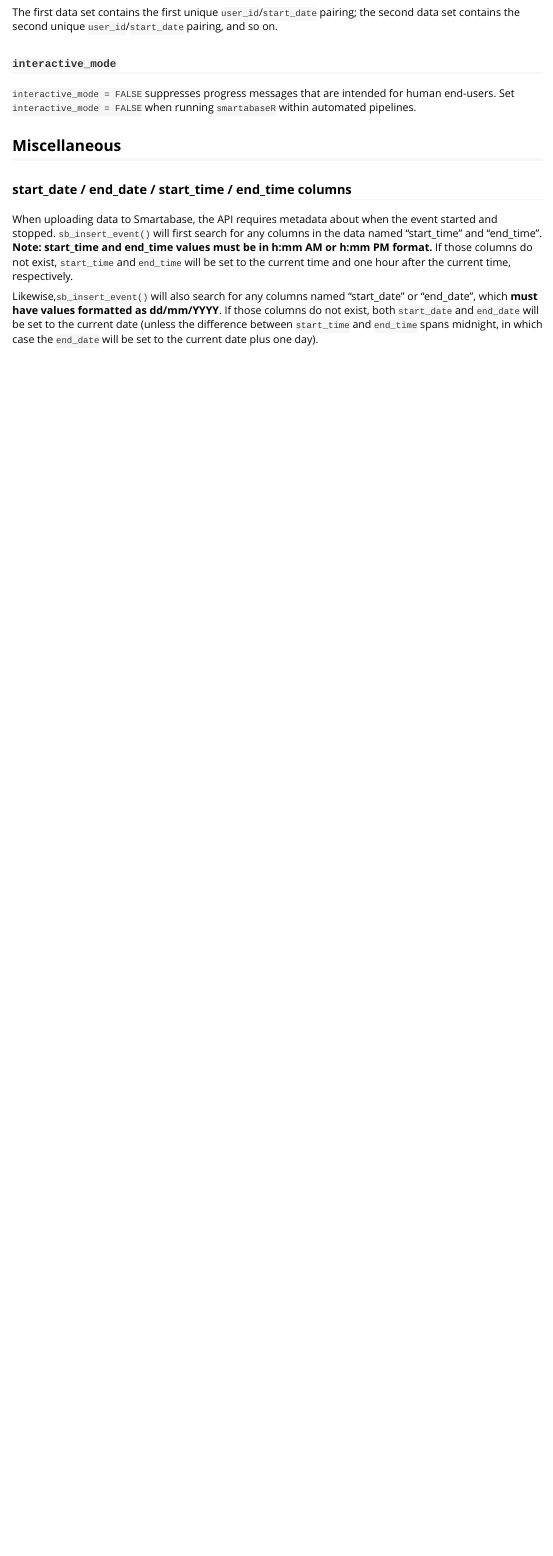
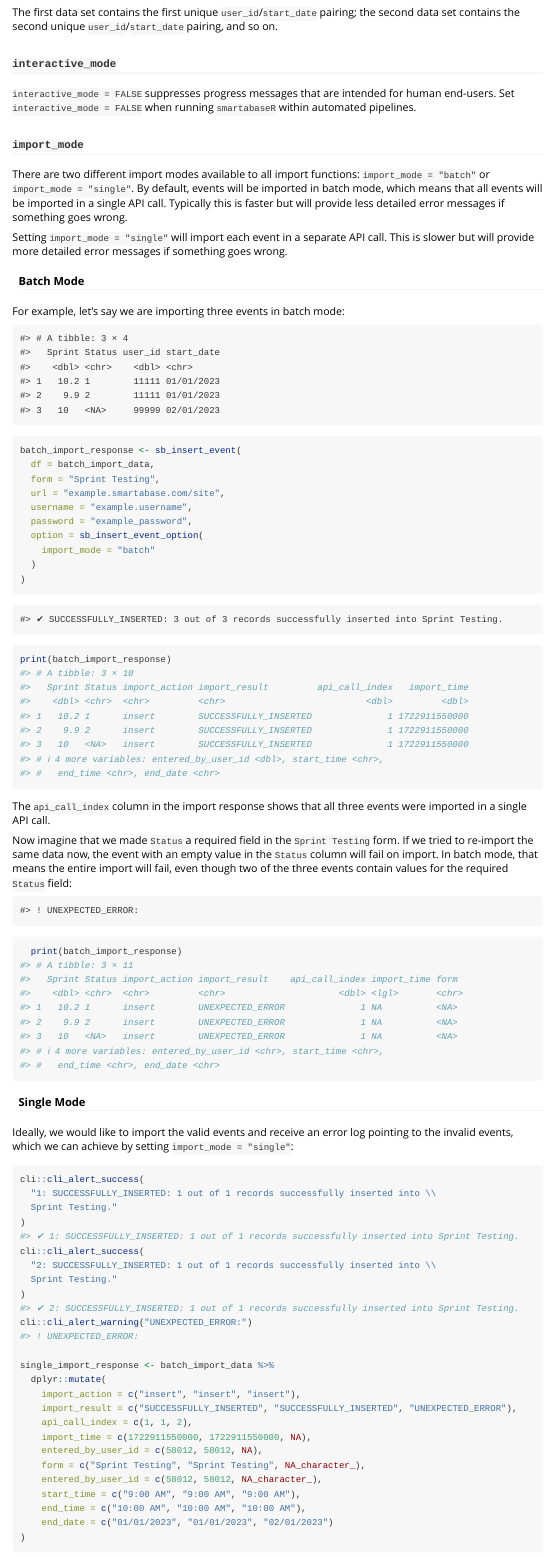
Before and after one commit to Teamworksapp/smartabaseR, an R Markdown document (vignettes/importing-data.Rmd): the page in a window 1100 px wide, from 8360 px down before the commit and from 8210 px down after it, so that both start at the same text. Rendered offline with R 4.5, knitr and Pandoc, with nearby package versions.

Commit message:
Add import_mode to import options

````diff
--- a/vignettes/importing-data.Rmd
+++ b/vignettes/importing-data.Rmd
@@ -474,3 +466,94 @@ The first data set contains the first unique `user_id`/`start_date` pairing; the
 
 `interactive_mode = FALSE` suppresses progress messages that are intended for human end-users. Set `interactive_mode = FALSE` when running `smartabaseR` within automated pipelines.
 
+### `import_mode`
+
+There are two different import modes available to all import functions: `import_mode = "batch"` or `import_mode = "single"`. By default, events will be imported in batch mode, which means that all events will be imported in a single API call. Typically this is faster but will provide less detailed error messages if something goes wrong.
+
+Setting `import_mode = "single"` will import each event in a separate API call. This is slower but will provide more detailed error messages if something goes wrong.
+
+#### Batch Mode
+
+For example, let's say we are importing three events in batch mode:
+
+```{r batch_mode_example1, echo = FALSE}
+batch_import_data <- tibble::tibble(
+  `Sprint` = c(10.2, 9.9, 10.0),
+  Status = c(1, 2, NA_character_)
+)
+
+batch_import_data2 <- batch_import_data %>%
+  dplyr::mutate(
+    user_id = c(11111, 11111, 99999),
+    start_date = c("01/01/2023", "01/01/2023", "02/01/2023")
+  )
+
+batch_import_data2
+```
+
+```{r batch_mode_example3, echo = TRUE, eval = FALSE}
+batch_import_response <- sb_insert_event(
+  df = batch_import_data,
+  form = "Sprint Testing",
+  url = "example.smartabase.com/site",
+  username = "example.username",
+  password = "example_password",
+  option = sb_insert_event_option(
+    import_mode = "batch"
+  )
+)
+```
+
+```{r, batch_mode_example4, echo = FALSE}
+cli::cli_alert_success(
+  "SUCCESSFULLY_INSERTED: 3 out of 3 records successfully inserted into \\
+  Sprint Testing."
+)
+
+batch_import_response <- batch_import_data %>%
+  dplyr::mutate(
+    import_action = c("insert", "insert", "insert"),
+    import_result = c("SUCCESSFULLY_INSERTED", "SUCCESSFULLY_INSERTED", "SUCCESSFULLY_INSERTED"),
+    api_call_index = c(1, 1, 1),
+    import_time = c(1722911550000, 1722911550000, 1722911550000),
+    entered_by_user_id = c(58012, 58012, 58012),
+    start_time = c("9:00 AM", "9:00 AM", "9:00 AM"),
+    end_time = c("10:00 AM", "10:00 AM", "10:00 AM"),
+    end_date = c("01/01/2023", "01/01/2023", "02/01/2023")
+)
+```
+
+```{r batch_mode_example5, echo = TRUE}
+print(batch_import_response)
+```
+
+The `api_call_index` column in the import response shows that all three events were imported in a single API call.
+
+Now imagine that we made `Status` a required field in the `Sprint Testing` form. If we tried to re-import the same data now, the event with an empty value in the `Status` column will fail on import. In batch mode, that means the entire import will fail, even though two of the three events contain values for the required `Status` field:
+
+```{r batch_mode_example6, echo = FALSE}
+cli::cli_alert_warning("UNEXPECTED_ERROR:")
+
+batch_import_response <- batch_import_data %>%
+  dplyr::mutate(
+    import_action = c("insert", "insert", "insert"),
+    import_result = c("UNEXPECTED_ERROR", "UNEXPECTED_ERROR", "UNEXPECTED_ERROR"),
+    api_call_index = c(1, 1, 1),
+    import_time = c(NA, NA, NA),
+    form = c(NA_character_, NA_character_, NA_character_),
+    entered_by_user_id = c(NA_character_, NA_character_, NA_character_),
+    start_time = c("9:00 AM", "9:00 AM", "9:00 AM"),
+    end_time = c("10:00 AM", "10:00 AM", "10:00 AM"),
+    end_date = c("01/01/2023", "01/01/2023", "02/01/2023")
+)
+```
+
+```{r batch_mode_example7, echo = TRUE}
+  print(batch_import_response)
+```
+
+#### Single Mode
+
+Ideally, we would like to import the valid events and receive an error log pointing to the invalid events, which we can achieve by setting `import_mode = "single"`:
+
+```{r single_mode_example1, echo = FALSE, eval = FALSE}
@@ -477,3 +572,34 @@ The first data set contains the first unique `user_id`/`start_date` pairing; the
+```{r single_mode_example2, echo = TRUE}
+cli::cli_alert_success(
+  "1: SUCCESSFULLY_INSERTED: 1 out of 1 records successfully inserted into \\
+  Sprint Testing."
+)
+cli::cli_alert_success(
+  "2: SUCCESSFULLY_INSERTED: 1 out of 1 records successfully inserted into \\
+  Sprint Testing."
+)
+cli::cli_alert_warning("UNEXPECTED_ERROR:")
+
+single_import_response <- batch_import_data %>%
+  dplyr::mutate(
+    import_action = c("insert", "insert", "insert"),
+    import_result = c("SUCCESSFULLY_INSERTED", "SUCCESSFULLY_INSERTED", "UNEXPECTED_ERROR"),
+    api_call_index = c(1, 1, 2),
+    import_time = c(1722911550000, 1722911550000, NA),
+    entered_by_user_id = c(58012, 58012, NA),
+    form = c("Sprint Testing", "Sprint Testing", NA_character_),
+    entered_by_user_id = c(58012, 58012, NA_character_),
+    start_time = c("9:00 AM", "9:00 AM", "9:00 AM"),
+    end_time = c("10:00 AM", "10:00 AM", "10:00 AM"),
+    end_date = c("01/01/2023", "01/01/2023", "02/01/2023")
+)
+```
+
+```{r single_mode_example3, echo = TRUE}
+print(single_import_response)
+```
+
+You can see that the first two valid events were successfully imported, while the event with an empty value in the `Status` column failed. The downside of single mode is that each event is imported in a separate API call, which can be slower than batch mode.
 
 ## Miscellaneous
 
````
Also changed, not shown: R/import_option.R (+20 -7 lines), R/import_result.R (+2 -2 lines), R/import_split.R (+11 -0 lines), vignettes/importing-data.Rmd (20 more changed lines).
